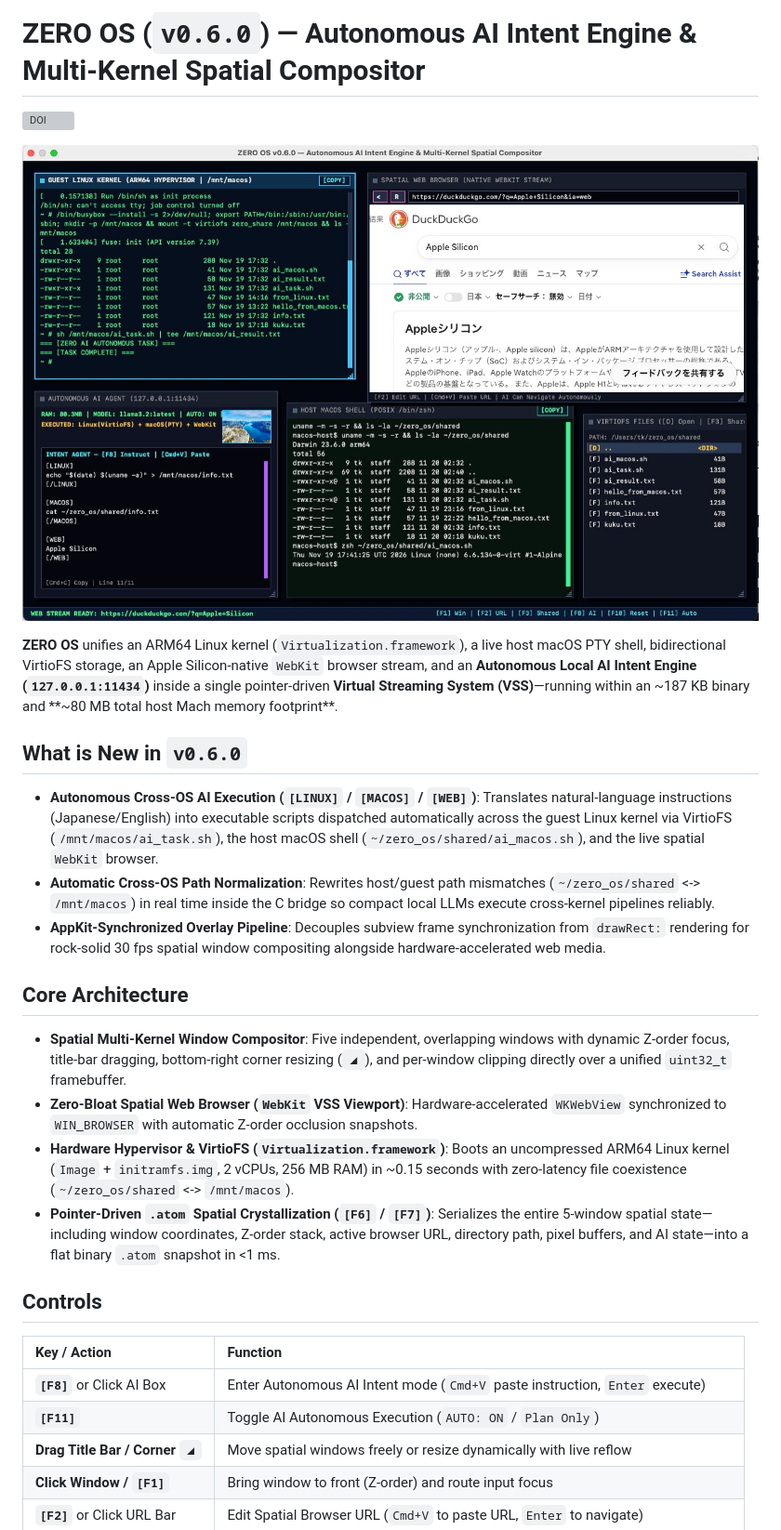
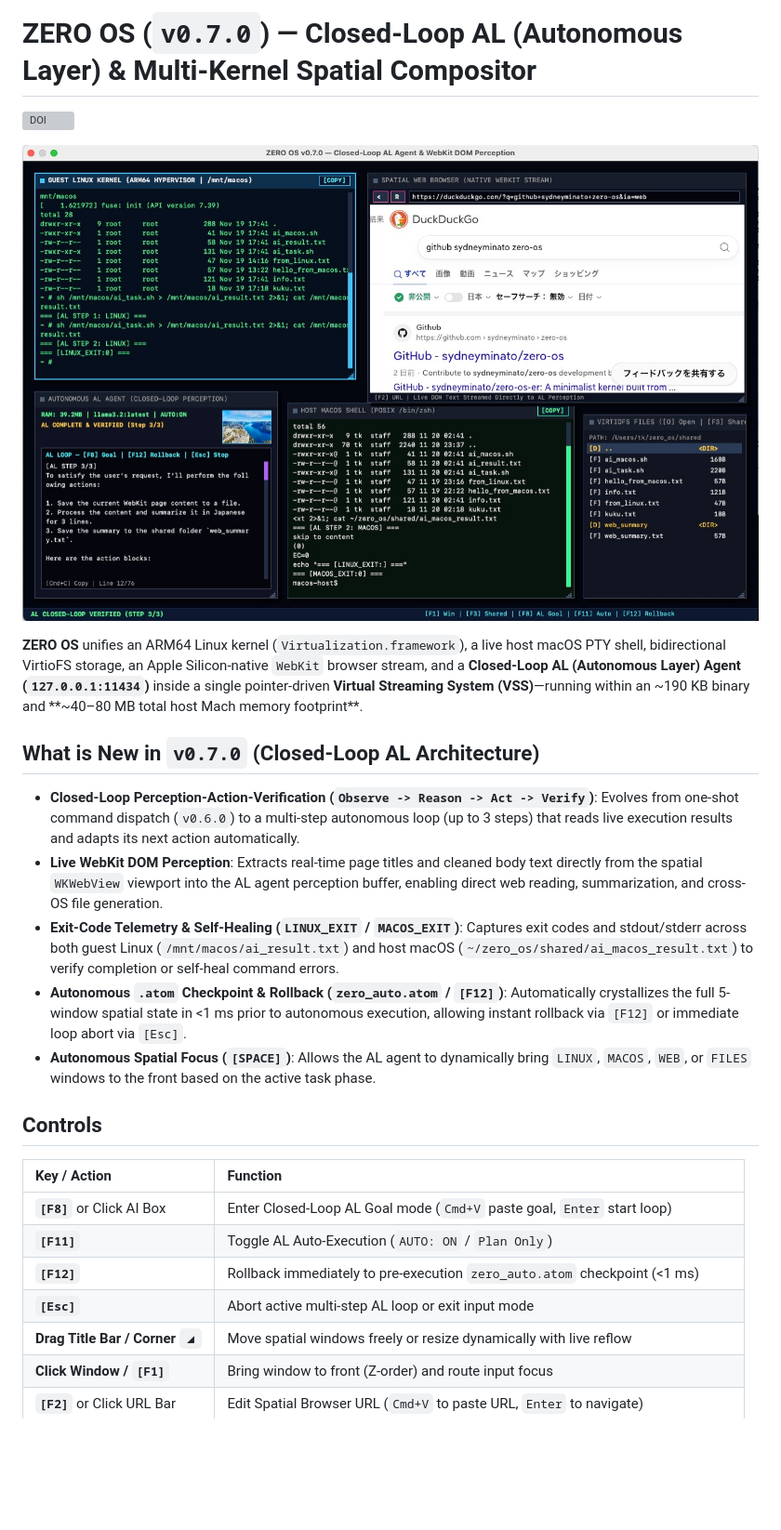
Before and after one commit to sydneyminato/zero-os, a Markdown page: README.md, the part around the change. Shown at 93% size. GitHub-like rendering; pictures changed too: demo_v070.jpg (added); blank space fills up the shorter version; grey boxes are pictures that could not be loaded.

```diff
--- a/README.md
+++ b/README.md
@@ -1,30 +1,27 @@
-# ZERO OS (`v0.6.0`) — Autonomous AI Intent Engine & Multi-Kernel Spatial Compositor
+# ZERO OS (`v0.7.0`) — Closed-Loop AL (Autonomous Layer) & Multi-Kernel Spatial Compositor
 
 [![DOI](https://zenodo.org/badge/DOI/10.5281/zenodo.24355476.svg)](https://doi.org/10.5281/zenodo.24355476)
 
-![ZERO OS v0.6.0 Autonomous AI Intent Engine Demo](demo_v060.jpg)
+![ZERO OS v0.7.0 Closed-Loop AL Agent Demo](demo_v070.jpg)
 
-**ZERO OS** unifies an ARM64 Linux kernel (`Virtualization.framework`), a live host macOS PTY shell, bidirectional VirtioFS storage, an Apple Silicon-native `WebKit` browser stream, and an **Autonomous Local AI Intent Engine (`127.0.0.1:11434`)** inside a single pointer-driven **Virtual Streaming System (VSS)**—running within an ~187 KB binary and **~80 MB total host Mach memory footprint**.
+**ZERO OS** unifies an ARM64 Linux kernel (`Virtualization.framework`), a live host macOS PTY shell, bidirectional VirtioFS storage, an Apple Silicon-native `WebKit` browser stream, and a **Closed-Loop AL (Autonomous Layer) Agent (`127.0.0.1:11434`)** inside a single pointer-driven **Virtual Streaming System (VSS)**—running within an ~190 KB binary and **~40–80 MB total host Mach memory footprint**.
 
-## What is New in `v0.6.0`
+## What is New in `v0.7.0` (Closed-Loop AL Architecture)
 
-* **Autonomous Cross-OS AI Execution (`[LINUX]` / `[MACOS]` / `[WEB]`)**: Translates natural-language instructions (Japanese/English) into executable scripts dispatched automatically across the guest Linux kernel via VirtioFS (`/mnt/macos/ai_task.sh`), the host macOS shell (`~/zero_os/shared/ai_macos.sh`), and the live spatial `WebKit` browser.
-* **Automatic Cross-OS Path Normalization**: Rewrites host/guest path mismatches (`~/zero_os/shared` <-> `/mnt/macos`) in real time inside the C bridge so compact local LLMs execute cross-kernel pipelines reliably.
-* **AppKit-Synchronized Overlay Pipeline**: Decouples subview frame synchronization from `drawRect:` rendering for rock-solid 30 fps spatial window compositing alongside hardware-accelerated web media.
-
-## Core Architecture
-
-* **Spatial Multi-Kernel Window Compositor**: Five independent, overlapping windows with dynamic Z-order focus, title-bar dragging, bottom-right corner resizing (`◢`), and per-window clipping directly over a unified `uint32_t` framebuffer.
-* **Zero-Bloat Spatial Web Browser (`WebKit` VSS Viewport)**: Hardware-accelerated `WKWebView` synchronized to `WIN_BROWSER` with automatic Z-order occlusion snapshots.
-* **Hardware Hypervisor & VirtioFS (`Virtualization.framework`)**: Boots an uncompressed ARM64 Linux kernel (`Image` + `initramfs.img`, 2 vCPUs, 256 MB RAM) in ~0.15 seconds with zero-latency file coexistence (`~/zero_os/shared` <-> `/mnt/macos`).
-* **Pointer-Driven `.atom` Spatial Crystallization (`[F6]` / `[F7]`)**: Serializes the entire 5-window spatial state—including window coordinates, Z-order stack, active browser URL, directory path, pixel buffers, and AI state—into a flat binary `.atom` snapshot in <1 ms.
+* **Closed-Loop Perception-Action-Verification (`Observe -> Reason -> Act -> Verify`)**: Evolves from one-shot command dispatch (`v0.6.0`) to a multi-step autonomous loop (up to 3 steps) that reads live execution results and adapts its next action automatically.
+* **Live WebKit DOM Perception**: Extracts real-time page titles and cleaned body text directly from the spatial `WKWebView` viewport into the AL agent perception buffer, enabling direct web reading, summarization, and cross-OS file generation.
+* **Exit-Code Telemetry & Self-Healing (`LINUX_EXIT` / `MACOS_EXIT`)**: Captures exit codes and stdout/stderr across both guest Linux (`/mnt/macos/ai_result.txt`) and host macOS (`~/zero_os/shared/ai_macos_result.txt`) to verify completion or self-heal command errors.
+* **Autonomous `.atom` Checkpoint & Rollback (`zero_auto.atom` / `[F12]`)**: Automatically crystallizes the full 5-window spatial state in <1 ms prior to autonomous execution, allowing instant rollback via `[F12]` or immediate loop abort via `[Esc]`.
+* **Autonomous Spatial Focus (`[SPACE]`)**: Allows the AL agent to dynamically bring `LINUX`, `MACOS`, `WEB`, or `FILES` windows to the front based on the active task phase.
 
 ## Controls
 
 | Key / Action | Function |
 | :--- | :--- |
-| **`[F8]`** or Click AI Box | Enter Autonomous AI Intent mode (`Cmd+V` paste instruction, `Enter` execute) |
-| **`[F11]`** | Toggle AI Autonomous Execution (`AUTO: ON` / `Plan Only`) |
+| **`[F8]`** or Click AI Box | Enter Closed-Loop AL Goal mode (`Cmd+V` paste goal, `Enter` start loop) |
+| **`[F11]`** | Toggle AL Auto-Execution (`AUTO: ON` / `Plan Only`) |
+| **`[F12]`** | Rollback immediately to pre-execution `zero_auto.atom` checkpoint (<1 ms) |
+| **`[Esc]`** | Abort active multi-step AL loop or exit input mode |
 | **Drag Title Bar / Corner `◢`** | Move spatial windows freely or resize dynamically with live reflow |
 | **Click Window / `[F1]`** | Bring window to front (Z-order) and route input focus |
 | **`[F2]`** or Click URL Bar | Edit Spatial Browser URL (`Cmd+V` to paste URL, `Enter` to navigate) |
```
Also changed, not shown: 1 other file.
